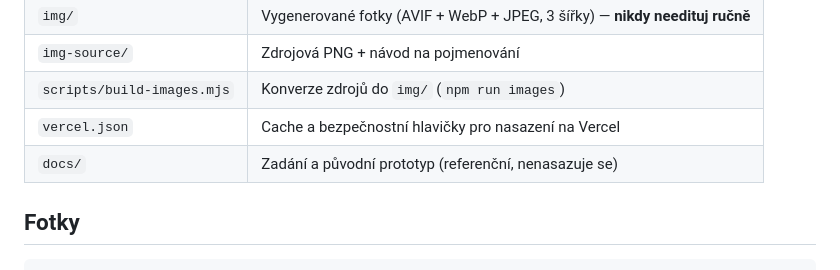
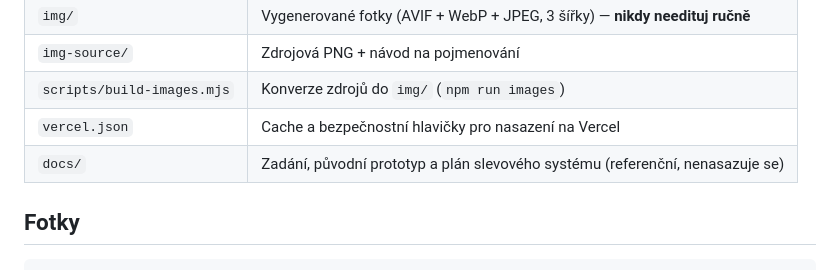
Before and after one commit to lukasrudolsky/SEVERKA-12, a Markdown page: README.md, the part around the change. Drawn GitHub-style.

```diff
--- a/README.md
+++ b/README.md
@@ -13,7 +13,7 @@ copy a design systém vychází z prototypu [`docs/severka-landing-prototyp.html
 | `img-source/` | Zdrojová PNG + návod na pojmenování |
 | `scripts/build-images.mjs` | Konverze zdrojů do `img/` (`npm run images`) |
 | `vercel.json` | Cache a bezpečnostní hlavičky pro nasazení na Vercel |
-| `docs/` | Zadání a původní prototyp (referenční, nenasazuje se) |
+| `docs/` | Zadání, původní prototyp a plán slevového systému (referenční, nenasazuje se) |
 
 ## Fotky
 
```
Also changed, not shown: docs/plan-slev.md (added, +171 -0 lines).
